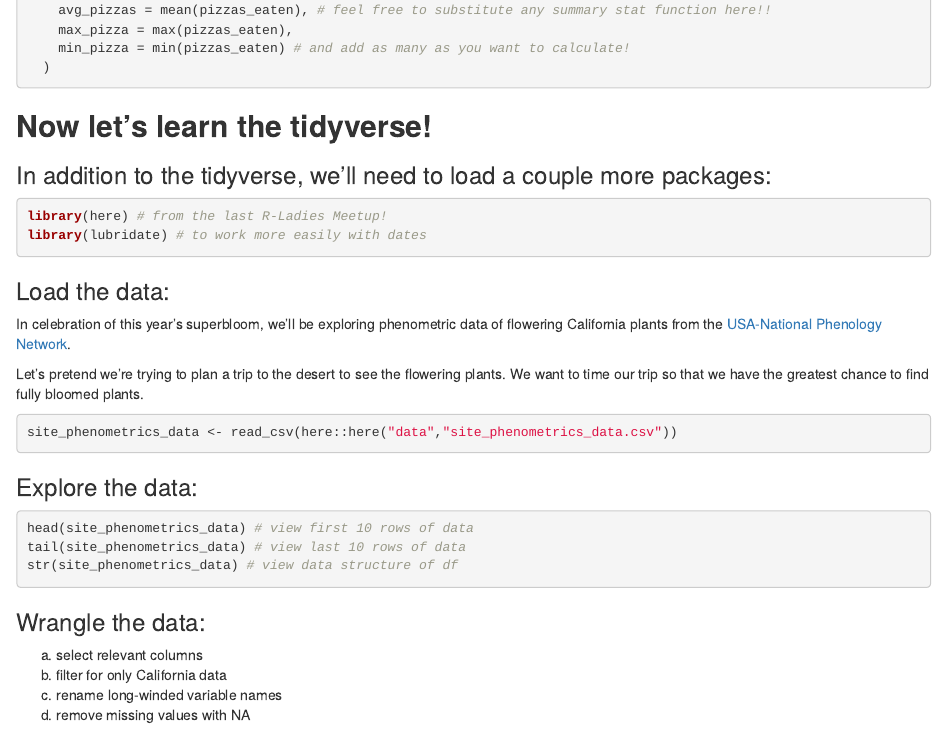
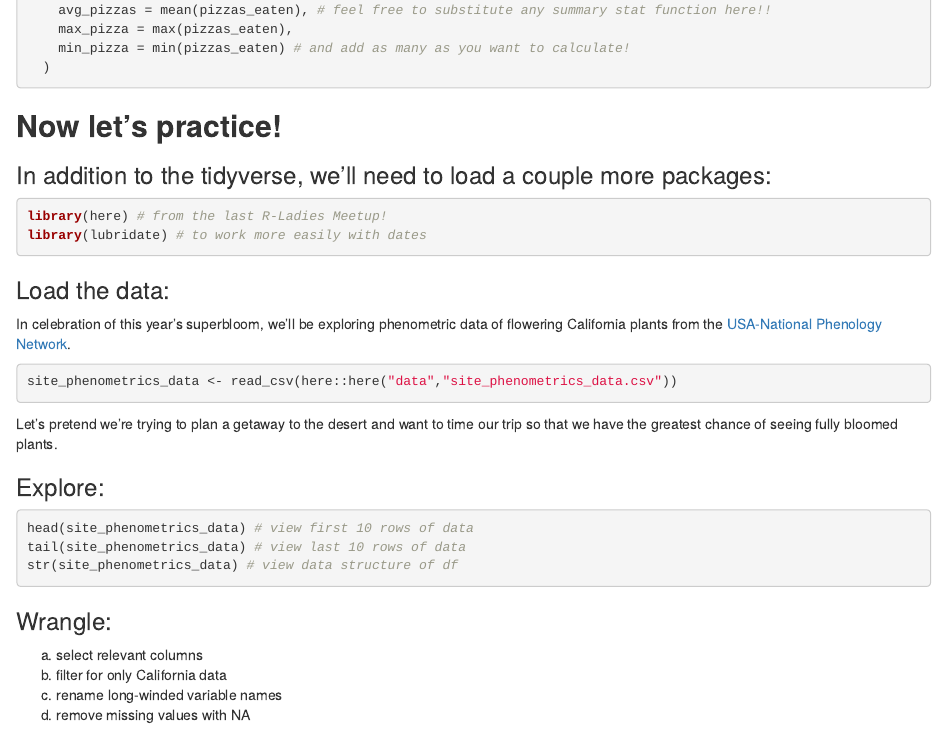
Before and after one commit to samanthacsik/Intro-to-the-Tidyverse, an R Markdown document (intro_to_the_tidyverse_KEY.Rmd): the page in a window 1100 px wide, from 2770 px down before the commit and from 2780 px down after it, so that both start at the same text. Rendered offline with R 4.5, knitr and Pandoc, with nearby package versions; some code elsewhere in the file could not run offline.

Commit message:
text edits

````diff
--- a/intro_to_the_tidyverse_KEY.Rmd
+++ b/intro_to_the_tidyverse_KEY.Rmd
@@ -154,7 +154,7 @@ pizza_summary <- tidy_pizza %>%
   )
 ```
 
-## **Now let's learn the tidyverse!**
+## **Now let's practice!**
 
 ### In addition to the tidyverse, we'll need to load a couple more packages:
 
@@ -167,13 +167,13 @@ library(lubridate) # to work more easily with dates
 
 In celebration of this year's superbloom, we'll be exploring phenometric data of flowering California plants from the [USA-National Phenology Network](https://www.usanpn.org/home).
 
-Let's pretend we're trying to plan a trip to the desert to see the flowering plants. We want to time our trip so that we have the greatest chance to find fully bloomed plants.
-
 ```{r, message = FALSE, warning = TRUE}
 site_phenometrics_data <- read_csv(here::here("data","site_phenometrics_data.csv"))
 ```
 
-### Explore the data:
+Let's pretend we're trying to plan a getaway to the desert and want to time our trip so that we have the greatest chance of seeing fully bloomed plants.
+
+### Explore:
 
 ```{r, eval = FALSE}
 head(site_phenometrics_data) # view first 10 rows of data
@@ -181,7 +181,7 @@ tail(site_phenometrics_data) # view last 10 rows of data
 str(site_phenometrics_data) # view data structure of df
 ```
 
-### Wrangle the data:
+### Wrangle:
 
 (a) select relevant columns
 (b) filter for only California data
````
Also changed, not shown: intro_to_the_tidyverse_KEY.html, intro_to_the_tidyverse_KEY.Rmd (2 more changed lines).
